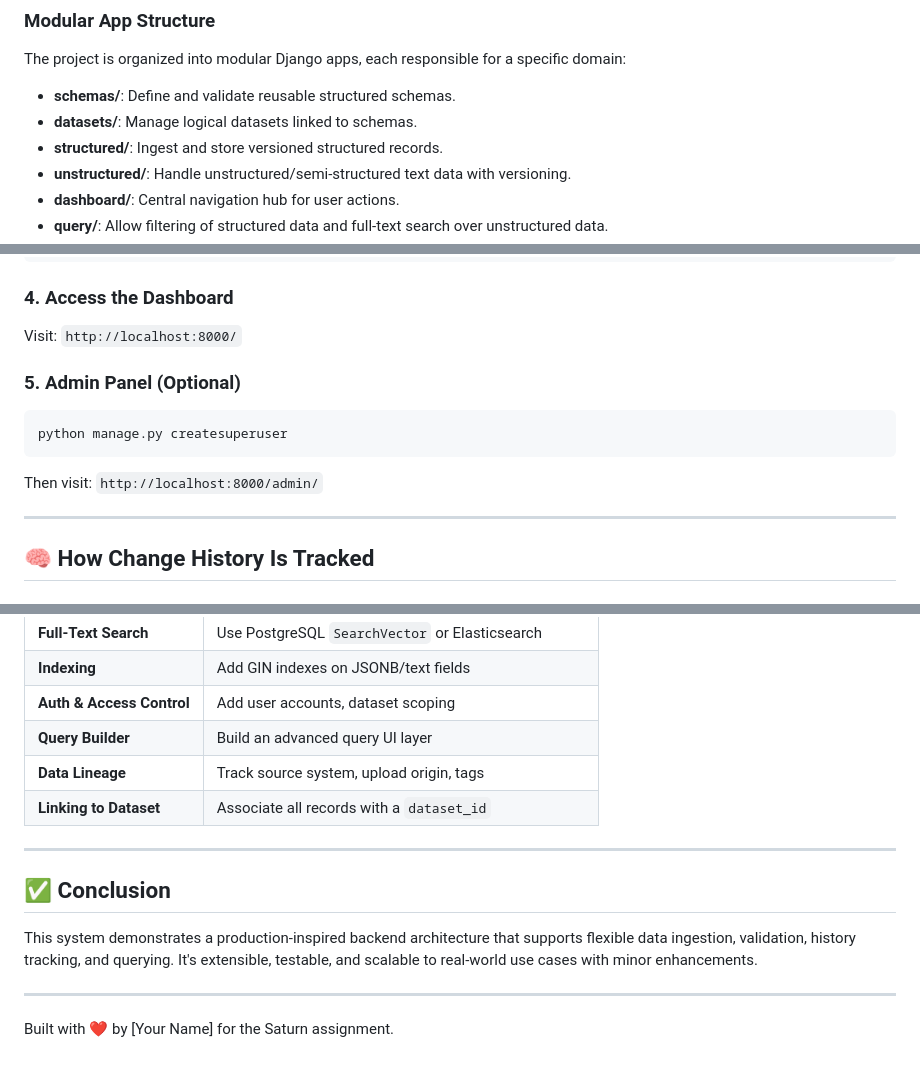
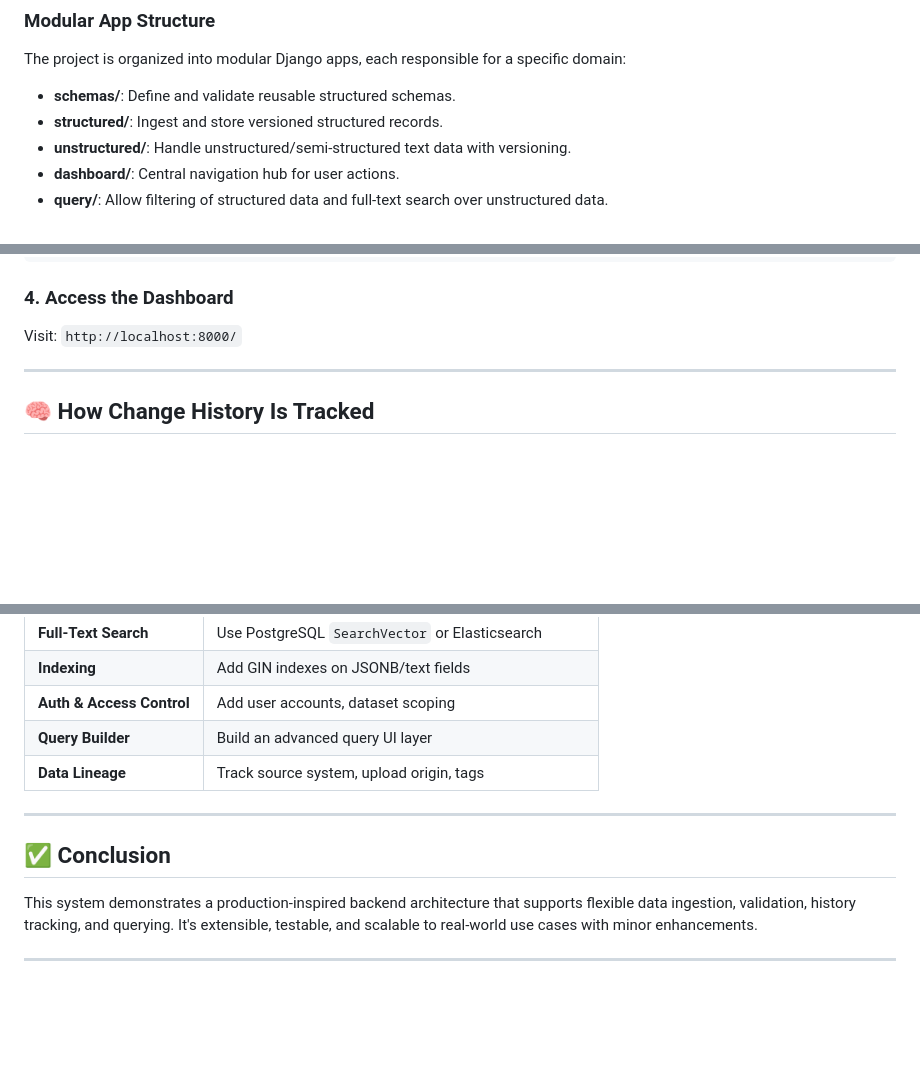
Before and after one commit to manu624/saturn-datawarehouse, a Markdown page: README.md, 3 parts joined by grey strips. GitHub-like rendering; blank space fills up the shorter version.

````diff
--- a/README.md
+++ b/README.md
@@ -13,7 +13,6 @@ This is a prototype for a scalable data warehouse system built using Django. It
 The project is organized into modular Django apps, each responsible for a specific domain:
 
 - **schemas/**: Define and validate reusable structured schemas.
-- **datasets/**: Manage logical datasets linked to schemas.
 - **structured/**: Ingest and store versioned structured records.
 - **unstructured/**: Handle unstructured/semi-structured text data with versioning.
 - **dashboard/**: Central navigation hub for user actions.
@@ -66,14 +65,6 @@ python manage.py runserver
 
 Visit: `http://localhost:8000/`
 
-### 5. Admin Panel (Optional)
-
-```bash
-python manage.py createsuperuser
-```
-
-Then visit: `http://localhost:8000/admin/`
-
 ---
 
 ## 🧠 How Change History Is Tracked
@@ -111,7 +102,6 @@ Record ID: abc-123
 | **Auth & Access Control** | Add user accounts, dataset scoping                 |
 | **Query Builder**         | Build an advanced query UI layer                   |
 | **Data Lineage**          | Track source system, upload origin, tags           |
-| **Linking to Dataset**    | Associate all records with a `dataset_id`          |
 
 ---
 
@@ -120,5 +110,3 @@ Record ID: abc-123
 This system demonstrates a production-inspired backend architecture that supports flexible data ingestion, validation, history tracking, and querying. It's extensible, testable, and scalable to real-world use cases with minor enhancements.
 
 ---
-
-Built with ❤️ by [Your Name] for the Saturn assignment.
````
